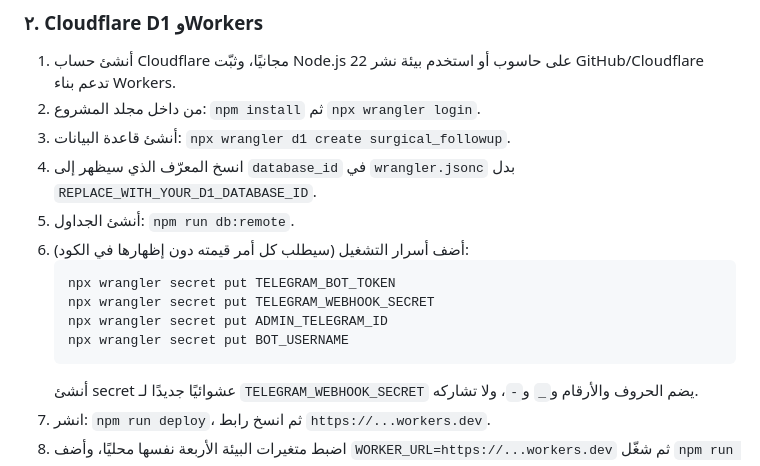
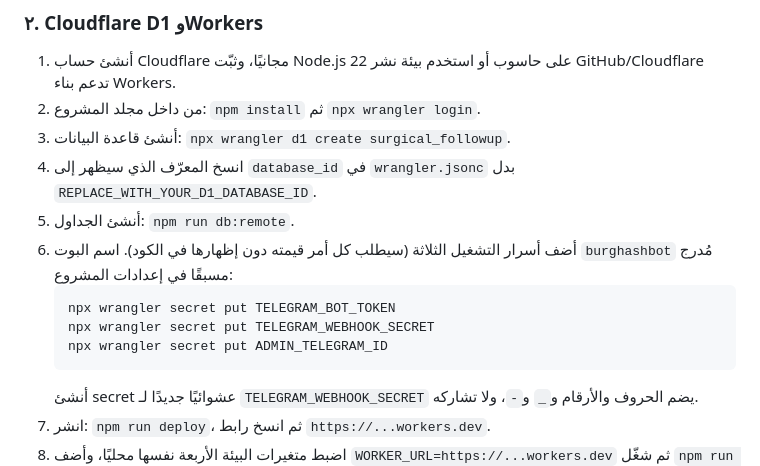
Before and after one commit to drburghash-sys/telegram-surgical-followup, a Markdown page: README_AR.md, the part around the change. GitHub-like rendering.

Commit message:
Remove redundant bot username secret step and document chosen handle

````diff
--- a/README_AR.md
+++ b/README_AR.md
@@ -33,12 +33,11 @@
 3. أنشئ قاعدة البيانات: `npx wrangler d1 create surgical_followup`.
 4. انسخ المعرّف الذي سيظهر إلى `database_id` في `wrangler.jsonc` بدل `REPLACE_WITH_YOUR_D1_DATABASE_ID`.
 5. أنشئ الجداول: `npm run db:remote`.
-6. أضف أسرار التشغيل (سيطلب كل أمر قيمته دون إظهارها في الكود):
+6. أضف أسرار التشغيل الثلاثة (سيطلب كل أمر قيمته دون إظهارها في الكود). اسم البوت `burghashbot` مُدرج مسبقًا في إعدادات المشروع:
    ```sh
    npx wrangler secret put TELEGRAM_BOT_TOKEN
    npx wrangler secret put TELEGRAM_WEBHOOK_SECRET
    npx wrangler secret put ADMIN_TELEGRAM_ID
-   npx wrangler secret put BOT_USERNAME
    ```
    أنشئ secret عشوائيًا جديدًا لـ `TELEGRAM_WEBHOOK_SECRET` يضم الحروف والأرقام و`_` و`-`، ولا تشاركه.
 7. انشر: `npm run deploy`، ثم انسخ رابط `https://...workers.dev`.
````
